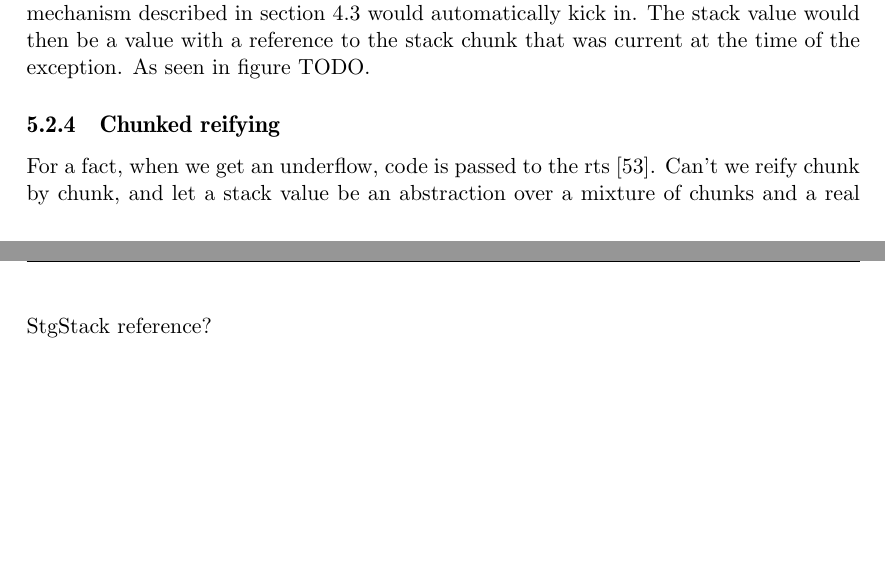
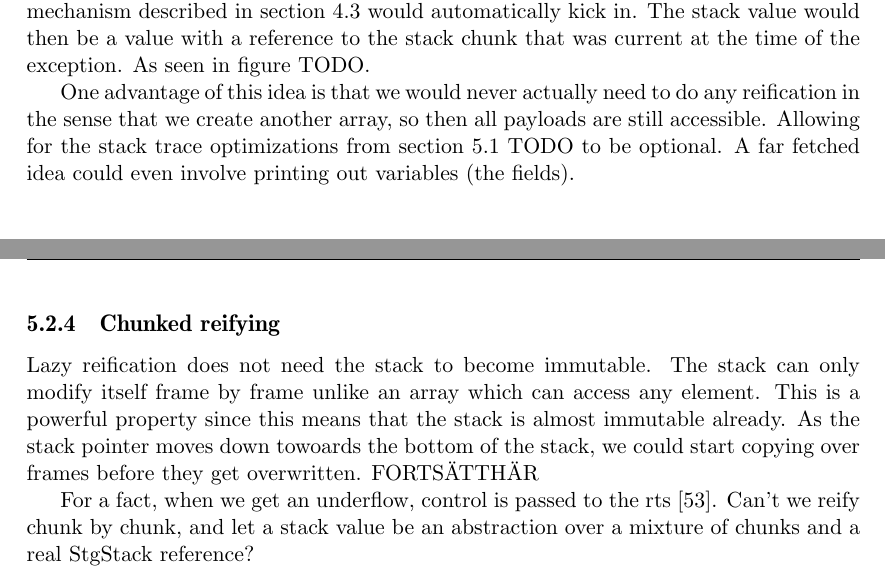
Before and after one commit to Tarrasch/exjobb, a LaTeX thesis (report/main.tex, which reads report/include/reifying-the-stack.tex): two parts of pages 26 and 27 of 32, joined at a grey line, cut so that both start at the same text. Compiled offline with pdfLaTeX.

Commit message:
Start on Chunked reification

```diff
--- a/report/include/reifying-the-stack.tex
+++ b/report/include/reifying-the-stack.tex
@@ -148,9 +148,22 @@ would automatically kick in. The stack value would then be a value with
 a reference to the stack chunk that was current at the time of the
 exception. As seen in figure TODO.
 
+One advantage of this idea is that we would never actually need to do any
+reification in the sense that we create another array, so then all payloads
+are still accessible. Allowing for the stack trace optimizations from
+section 5.1 TODO to be optional. A far fetched idea could even involve
+printing out variables (the fields).
+
 \subsection{Chunked reifying}
 
-For a fact, when we get an underflow, code is passed to the rts
+Lazy reification does not need the stack to become immutable. The stack
+can only modify itself frame by frame unlike an array which can access
+any element. This is a powerful property since this means that the stack
+is almost immutable already. As the stack pointer moves down towoards
+the bottom of the stack, we could start copying over frames before they
+get overwritten. FORTSÄTTHÄR
+
+For a fact, when we get an underflow, control is passed to the rts
 \cite{github_underflow_frame}. Can't we reify chunk by chunk,
 and let a stack value be an abstraction over a mixture of chunks and
 a real StgStack reference?
```
